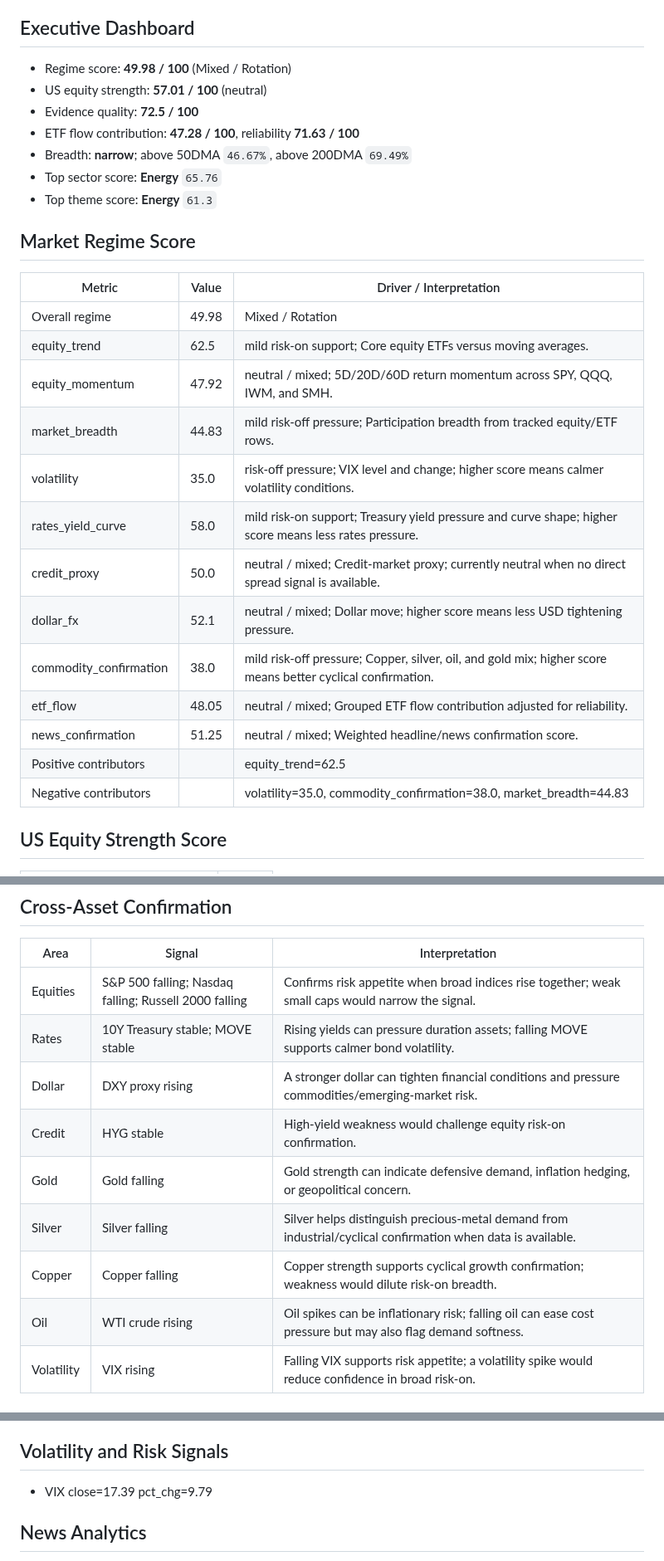
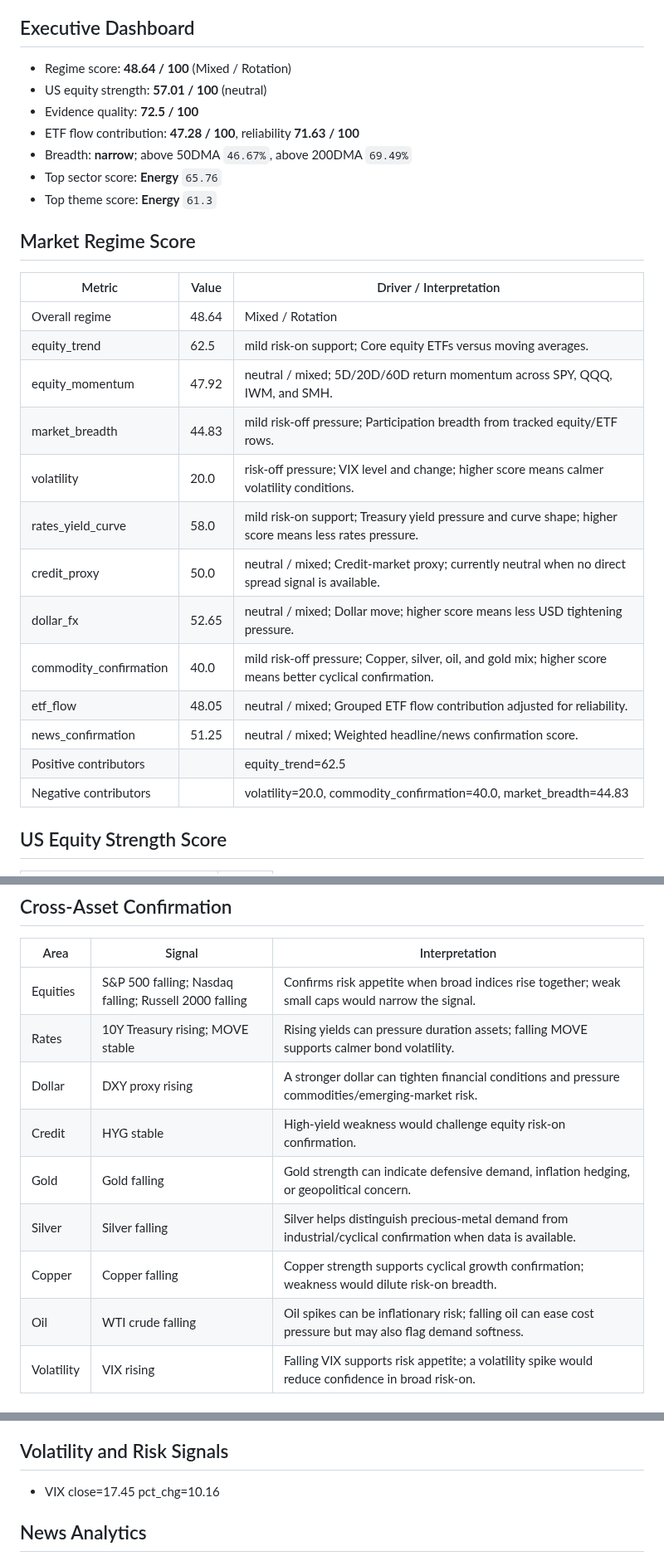
Before and after one commit to wkyjim/market-dashboard, a Markdown page: data/latest-report.md, 3 parts joined by grey strips. Shown at 83% size. Drawn GitHub-style.

```diff
--- a/data/latest-report.md
+++ b/data/latest-report.md
@@ -5,7 +5,7 @@ Window: 24h
 
 ## Executive Dashboard
 
-- Regime score: **49.98 / 100** (Mixed / Rotation)
+- Regime score: **48.64 / 100** (Mixed / Rotation)
 - US equity strength: **57.01 / 100** (neutral)
 - Evidence quality: **72.5 / 100**
 - ETF flow contribution: **47.28 / 100**, reliability **71.63 / 100**
@@ -17,19 +17,19 @@ Window: 24h
 
 | Metric | Value | Driver / Interpretation |
 | --- | --- | --- |
-| Overall regime | 49.98 | Mixed / Rotation |
+| Overall regime | 48.64 | Mixed / Rotation |
 | equity_trend | 62.5 | mild risk-on support; Core equity ETFs versus moving averages. |
 | equity_momentum | 47.92 | neutral / mixed; 5D/20D/60D return momentum across SPY, QQQ, IWM, and SMH. |
 | market_breadth | 44.83 | mild risk-off pressure; Participation breadth from tracked equity/ETF rows. |
-| volatility | 35.0 | risk-off pressure; VIX level and change; higher score means calmer volatility conditions. |
+| volatility | 20.0 | risk-off pressure; VIX level and change; higher score means calmer volatility conditions. |
 | rates_yield_curve | 58.0 | mild risk-on support; Treasury yield pressure and curve shape; higher score means less rates pressure. |
 | credit_proxy | 50.0 | neutral / mixed; Credit-market proxy; currently neutral when no direct spread signal is available. |
-| dollar_fx | 52.1 | neutral / mixed; Dollar move; higher score means less USD tightening pressure. |
-| commodity_confirmation | 38.0 | mild risk-off pressure; Copper, silver, oil, and gold mix; higher score means better cyclical confirmation. |
+| dollar_fx | 52.65 | neutral / mixed; Dollar move; higher score means less USD tightening pressure. |
+| commodity_confirmation | 40.0 | mild risk-off pressure; Copper, silver, oil, and gold mix; higher score means better cyclical confirmation. |
 | etf_flow | 48.05 | neutral / mixed; Grouped ETF flow contribution adjusted for reliability. |
 | news_confirmation | 51.25 | neutral / mixed; Weighted headline/news confirmation score. |
 | Positive contributors |  | equity_trend=62.5 |
-| Negative contributors |  | volatility=35.0, commodity_confirmation=38.0, market_breadth=44.83 |
+| Negative contributors |  | volatility=20.0, commodity_confirmation=40.0, market_breadth=44.83 |
 
 ## US Equity Strength Score
 
@@ -58,13 +58,13 @@ Window: 24h
 | Area | Signal | Interpretation |
 | --- | --- | --- |
 | Equities | S&P 500 falling; Nasdaq falling; Russell 2000 falling | Confirms risk appetite when broad indices rise together; weak small caps would narrow the signal. |
-| Rates | 10Y Treasury stable; MOVE stable | Rising yields can pressure duration assets; falling MOVE supports calmer bond volatility. |
+| Rates | 10Y Treasury rising; MOVE stable | Rising yields can pressure duration assets; falling MOVE supports calmer bond volatility. |
 | Dollar | DXY proxy rising | A stronger dollar can tighten financial conditions and pressure commodities/emerging-market risk. |
 | Credit | HYG stable | High-yield weakness would challenge equity risk-on confirmation. |
 | Gold | Gold falling | Gold strength can indicate defensive demand, inflation hedging, or geopolitical concern. |
 | Silver | Silver falling | Silver helps distinguish precious-metal demand from industrial/cyclical confirmation when data is available. |
 | Copper | Copper falling | Copper strength supports cyclical growth confirmation; weakness would dilute risk-on breadth. |
-| Oil | WTI crude rising | Oil spikes can be inflationary risk; falling oil can ease cost pressure but may also flag demand softness. |
+| Oil | WTI crude falling | Oil spikes can be inflationary risk; falling oil can ease cost pressure but may also flag demand softness. |
 | Volatility | VIX rising | Falling VIX supports risk appetite; a volatility spike would reduce confidence in broad risk-on. |
 
 ### Macro Snapshot
@@ -325,7 +325,7 @@ Supporting and detracting names are the top/bottom S&P 500 constituents by 20D r
 
 ## Volatility and Risk Signals
 
-- VIX close=17.39 pct_chg=9.79
+- VIX close=17.45 pct_chg=10.16
 
 ## News Analytics
 
```
Also changed, not shown: other parts of data/latest-report.md (+30 -30 lines).
